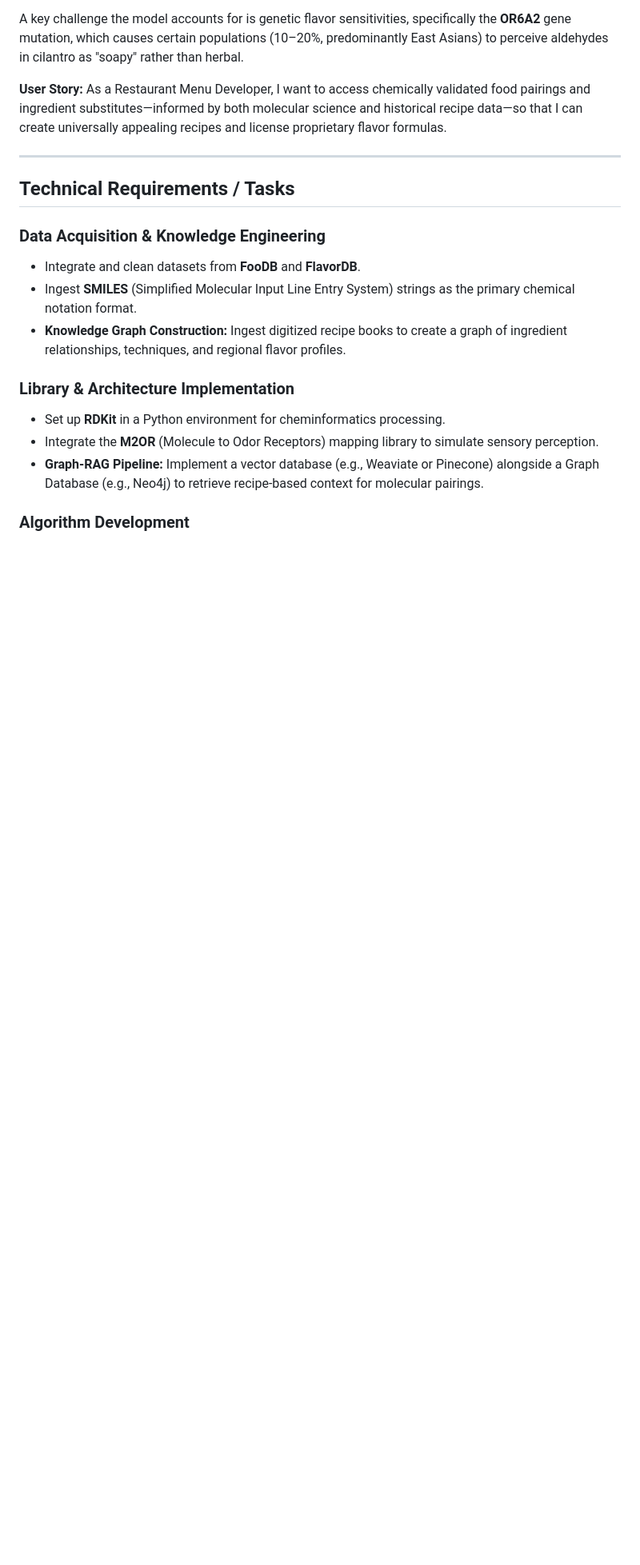
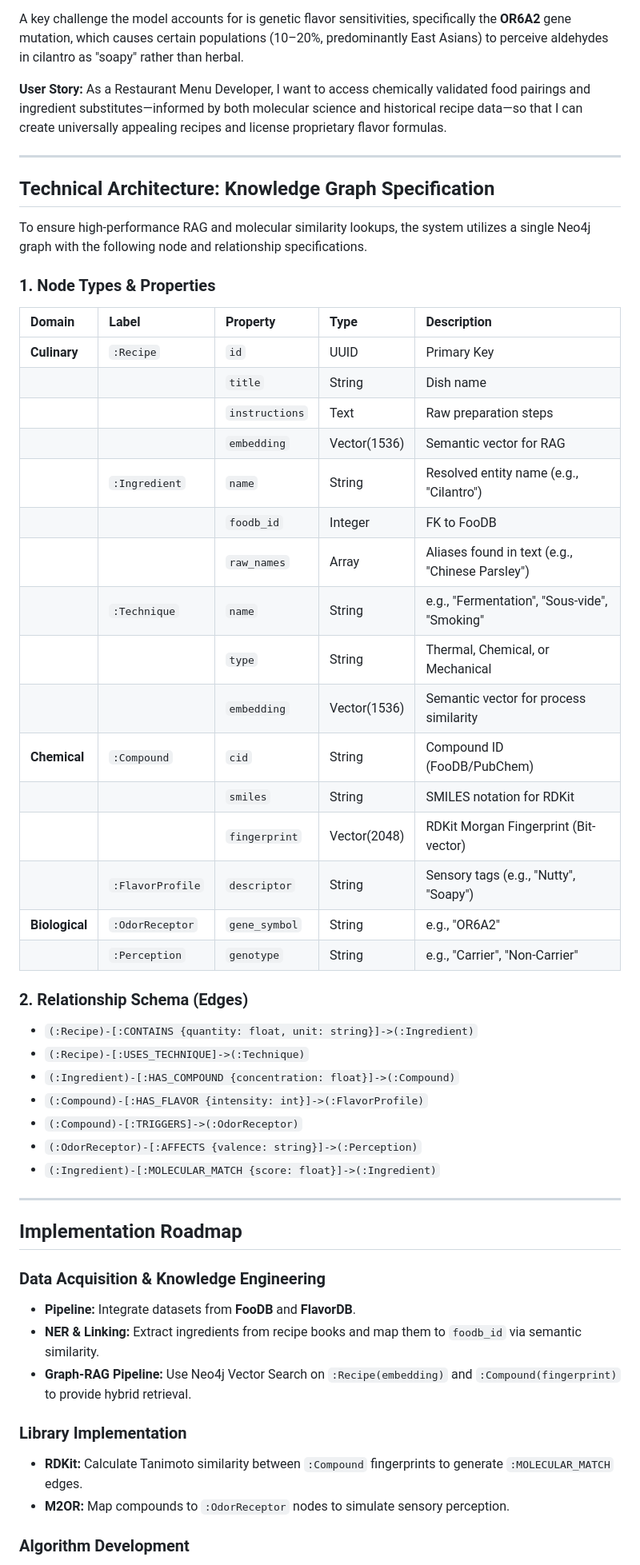
Before and after one commit to chwanlouis/latelier, a Markdown page: README.md, the part around one of its changes. Shown at 80% size. Rendered like a GitHub page; blank space fills up the shorter version.

```diff
--- a/README.md
+++ b/README.md
@@ -13,16 +13,52 @@ As a Restaurant Menu Developer, I want to access chemically validated food pairi
 
 ---
 
-## Technical Requirements / Tasks
+## Technical Architecture: Knowledge Graph Specification
+
+To ensure high-performance RAG and molecular similarity lookups, the system utilizes a single Neo4j graph with the following node and relationship specifications.
+
+### 1. Node Types & Properties
+
+| Domain | Label | Property | Type | Description |
+| :--- | :--- | :--- | :--- | :--- |
+| **Culinary** | `:Recipe` | `id` | UUID | Primary Key |
+| | | `title` | String | Dish name |
+| | | `instructions` | Text | Raw preparation steps |
+| | | `embedding` | Vector(1536) | Semantic vector for RAG |
+| | `:Ingredient` | `name` | String | Resolved entity name (e.g., "Cilantro") |
+| | | `foodb_id` | Integer | FK to FooDB |
+| | | `raw_names` | Array | Aliases found in text (e.g., "Chinese Parsley") |
+| | `:Technique` | `name` | String | e.g., "Fermentation", "Sous-vide", "Smoking" |
+| | | `type` | String | Thermal, Chemical, or Mechanical |
+| | | `embedding` | Vector(1536) | Semantic vector for process similarity |
+| **Chemical** | `:Compound` | `cid` | String | Compound ID (FooDB/PubChem) |
+| | | `smiles` | String | SMILES notation for RDKit |
+| | | `fingerprint` | Vector(2048) | RDKit Morgan Fingerprint (Bit-vector) |
+| | `:FlavorProfile`| `descriptor` | String | Sensory tags (e.g., "Nutty", "Soapy") |
+| **Biological**| `:OdorReceptor` | `gene_symbol` | String | e.g., "OR6A2" |
+| | `:Perception` | `genotype` | String | e.g., "Carrier", "Non-Carrier" |
+
+### 2. Relationship Schema (Edges)
+
+*   `(:Recipe)-[:CONTAINS {quantity: float, unit: string}]->(:Ingredient)`
+*   `(:Recipe)-[:USES_TECHNIQUE]->(:Technique)`
+*   `(:Ingredient)-[:HAS_COMPOUND {concentration: float}]->(:Compound)`
+*   `(:Compound)-[:HAS_FLAVOR {intensity: int}]->(:FlavorProfile)`
+*   `(:Compound)-[:TRIGGERS]->(:OdorReceptor)`
+*   `(:OdorReceptor)-[:AFFECTS {valence: string}]->(:Perception)`
+*   `(:Ingredient)-[:MOLECULAR_MATCH {score: float}]->(:Ingredient)`
+
+---
+
+## Implementation Roadmap
 
 ### Data Acquisition & Knowledge Engineering
-* Integrate and clean datasets from **FooDB** and **FlavorDB**.
-* Ingest **SMILES** (Simplified Molecular Input Line Entry System) strings as the primary chemical notation format.
-* **Knowledge Graph Construction:** Ingest digitized recipe books to create a graph of ingredient relationships, techniques, and regional flavor profiles.
+* **Pipeline:** Integrate datasets from **FooDB** and **FlavorDB**.
+* **NER & Linking:** Extract ingredients from recipe books and map them to `foodb_id` via semantic similarity.
+* **Graph-RAG Pipeline:** Use Neo4j Vector Search on `:Recipe(embedding)` and `:Compound(fingerprint)` to provide hybrid retrieval.
 
-### Library & Architecture Implementation
-* Set up **RDKit** in a Python environment for cheminformatics processing.
-* Integrate the **M2OR** (Molecule to Odor Receptors) mapping library to simulate sensory perception.
-* **Graph-RAG Pipeline:** Implement a vector database (e.g., Weaviate or Pinecone) alongside a Graph Database (e.g., Neo4j) to retrieve recipe-based context for molecular pairings.
+### Library Implementation
+* **RDKit:** Calculate Tanimoto similarity between `:Compound` fingerprints to generate `:MOLECULAR_MATCH` edges.
+* **M2OR:** Map compounds to `:OdorReceptor` nodes to simulate sensory perception.
 
 ### Algorithm Development
```
Also changed, not shown: other parts of README.md (+3 -4 lines).
